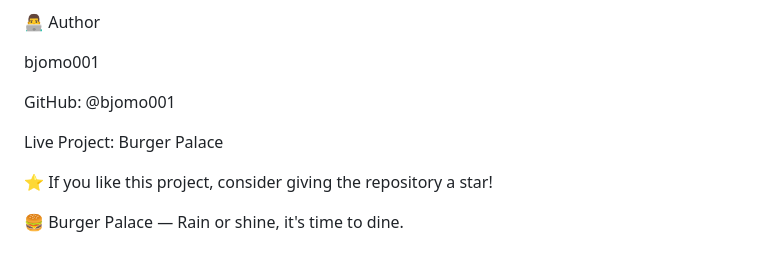
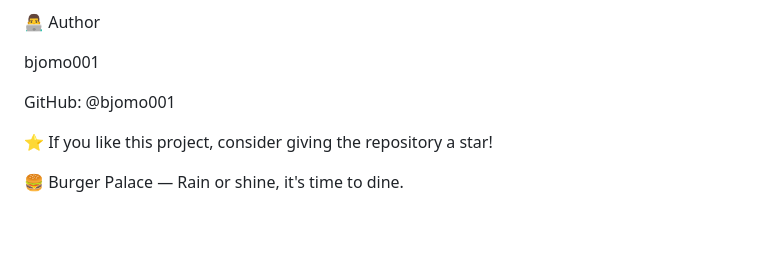
Before and after one commit to BJomo001/Burger-Palace, a Markdown page: README.md, the part around one of its changes. Rendered like a GitHub page; blank space fills up the shorter version.

```diff
--- a/README.md
+++ b/README.md
@@ -154,8 +168,6 @@ bjomo001
 
 GitHub: @bjomo001
 
-Live Project: Burger Palace
-
 ⭐ If you like this project, consider giving the repository a star!
 
 🍔 Burger Palace — Rain or shine, it's time to dine.
```
Also changed, not shown: other parts of README.md (+14 -0 lines).
